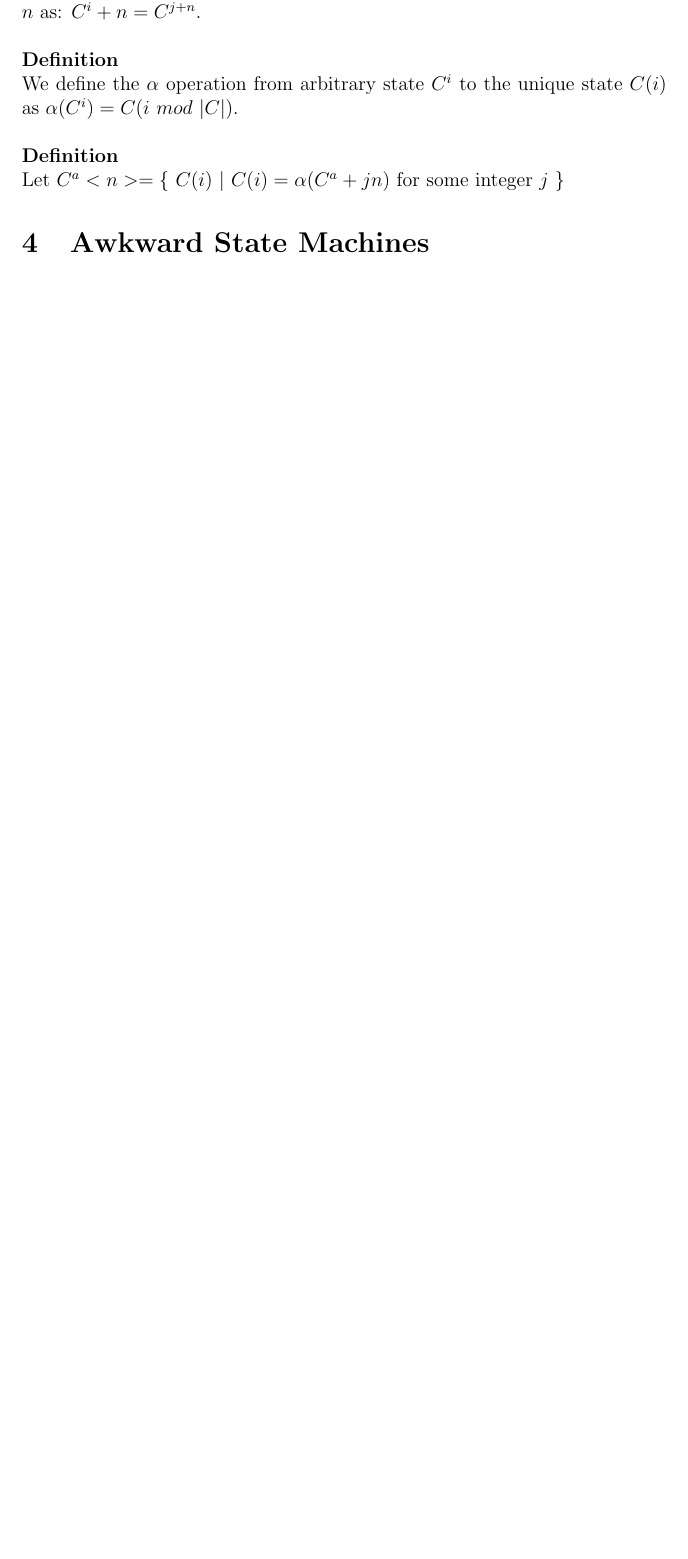
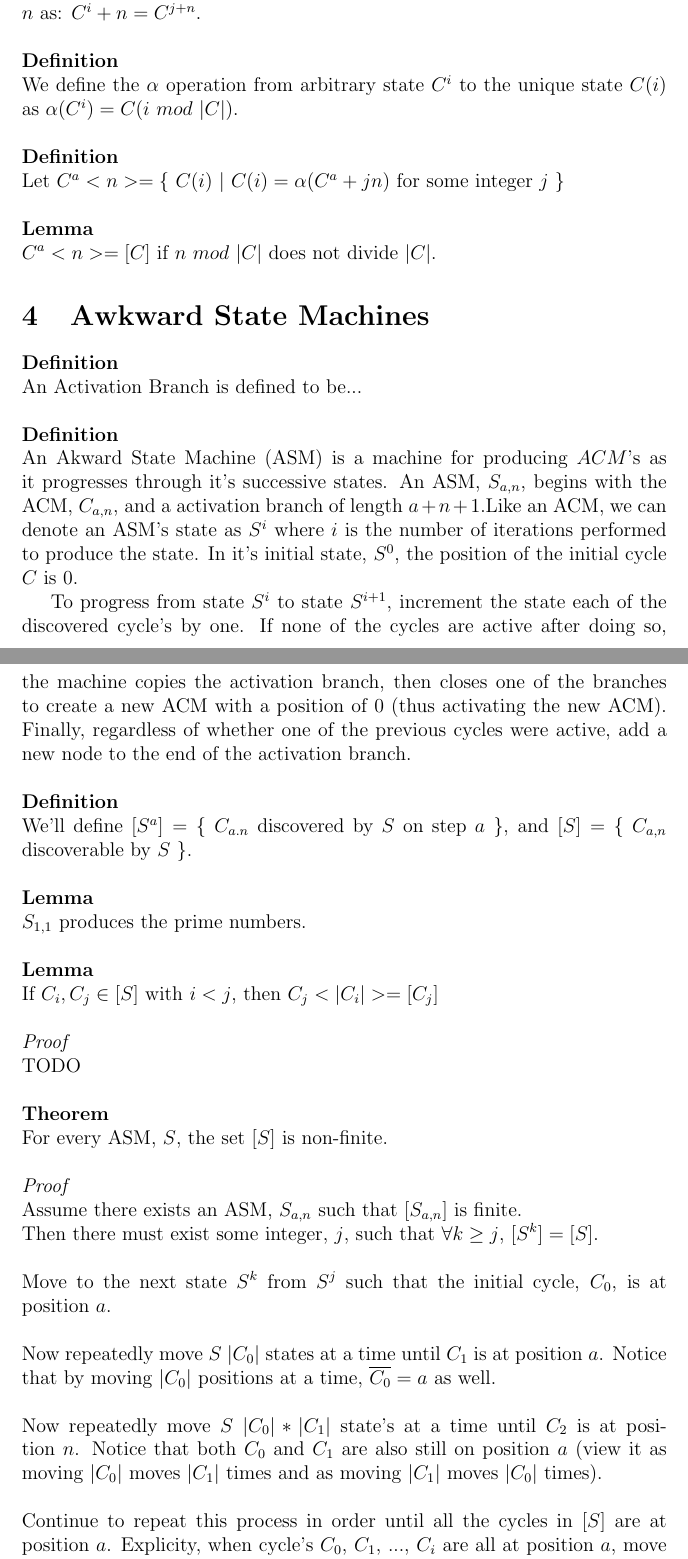
Before and after one commit to navyhockey56/prime_graphs_and_asms, a LaTeX document (awkard.tex): part of page 5 of 5 before the commit and two parts of pages 5 and 6 of 7 after it, the two joined at a grey line, cut so that both start at the same text, the shorter picture padded with empty space. Compiled offline with pdfLaTeX.

Commit message:
(document_updates) Updating document

```diff
--- a/awkard.tex
+++ b/awkard.tex
@@ -86,7 +86,45 @@ We can define the $+$ operation between an ACM, $C$, and a positive integer $n$
 We define the $\alpha$ operation from arbitrary state $C^i$ to the unique state $C(i)$ as $\alpha(C^i) = C(i$ $mod$ $|C|$).\\
 \\
 \textbf{Definition}\\
-Let $C^a<n> = \{$ $C(i)$ $|$  $C(i) = \alpha(C^a + jn)$ for some integer $j$ $\}$
+Let $C^a<n> = \{$ $C(i)$ $|$  $C(i) = \alpha(C^a + jn)$ for some integer $j$ $\}$\\
+\\
+\textbf{Lemma}\\
+$C^a<n> = [C]$ if $n$ $mod$ $|C|$ does not divide $|C|$.
+
 
 \section{Awkward State Machines}
 
+\textbf{Definition}\\
+An Activation Branch is defined to be...\\
+\\
+\textbf{Definition}\\
+An Akward State Machine (ASM) is a machine for producing $ACM$'s as it progresses through it's successive states. An ASM, $S_{a,n}$, begins with the ACM, $C_{a,n}$, and a activation branch of length $a + n + 1$.Like an ACM, we can denote an ASM's state as $S^i$ where $i$ is the number of iterations performed to produce the state. In it's initial state, $S^0$, the position of the initial cycle $C$ is 0.
+
+To progress from state $S^i$ to state $S^{i+1}$, increment the state each of the discovered cycle's by one. If none of the cycles are active after doing so, the machine copies the activation branch, then closes one of the branches to create a new ACM with a position of $0$ (thus activating the new ACM). Finally, regardless of whether one of the previous cycles were active, add a new node to the end of the activation branch.\\
+\\
+\textbf{Definition}\\
+We'll define $[S^a] = \{$ $C_{a.n}$ discovered by $S$ on step $a$ $\}$, and $[S] = \{$ $C_{a,n}$ discoverable by $S$ $\}$.\\
+\\
+\textbf{Lemma}\\
+$S_{1,1}$ produces the prime numbers.\\
+\\
+\textbf{Lemma}\\
+If $C_i, C_j \in [S]$ with $i < j$, then $C_j<|C_i|> = [C_j]$\\
+\\
+\textit{Proof}\\
+TODO\\
+\\
+\textbf{Theorem}\\
+For every ASM, $S$, the set $[S]$ is non-finite.\\
+\\
+\textit{Proof}\\
+Assume there exists an ASM, $S_{a,n}$ such that $[S_{a,n}]$ is finite.\\
+Then there must exist some integer, $j$, such that $\forall k \geq j$, $[S^k] = [S]$.\\
+\\
+Move to the next state $S^k$ from $S^j$ such that the initial cycle, $C_0$, is at position $a$.\\
+\\
+Now repeatedly move $S$ $|C_0|$ states at a time until $C_1$ is at position $a$. Notice that by moving $|C_0|$ positions at a time, $\overline{C_0} = a$ as well.\\
+\\
+Now repeatedly move $S$ $|C_0|*|C_1|$ state's at a time until $C_2$ is at position $n$. Notice that both $C_0$ and $C_1$ are also still on position $a$ (view it as moving $|C_0|$ moves $|C_1|$ times and as moving $|C_1|$ moves $|C_0|$ times).\\
+\\
+Continue to repeat this process in order until all the cycles in $[S]$ are at position $a$. Explicity, when cycle's $C_0$, $C_1$, ..., $C_i$ are all at position $a$, move $|C_0|*|C_1|*...*|C_i|$ positions at a time until cycle $C_{i+1}$ is at position $a$ as well.\\
```
Also changed, not shown: awkard.pdf, awkard.tex (12 more changed lines), 2 other files.
